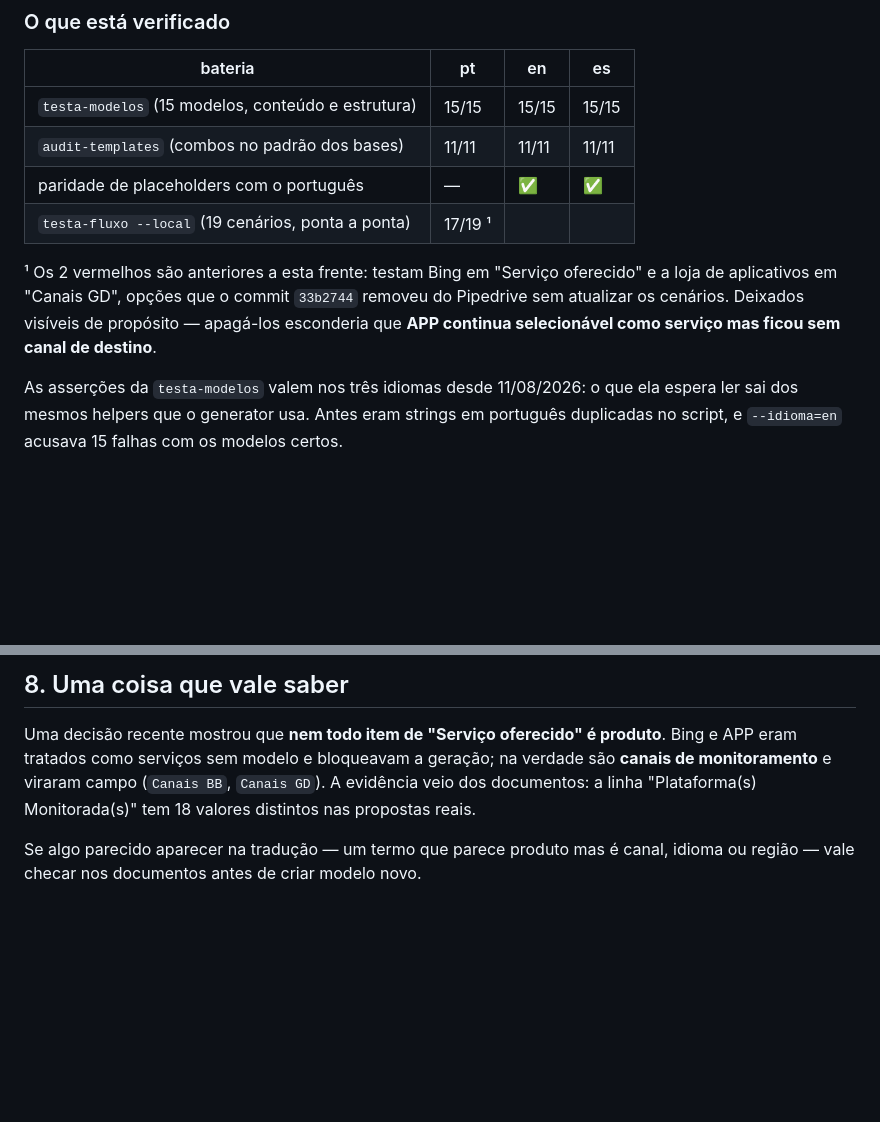
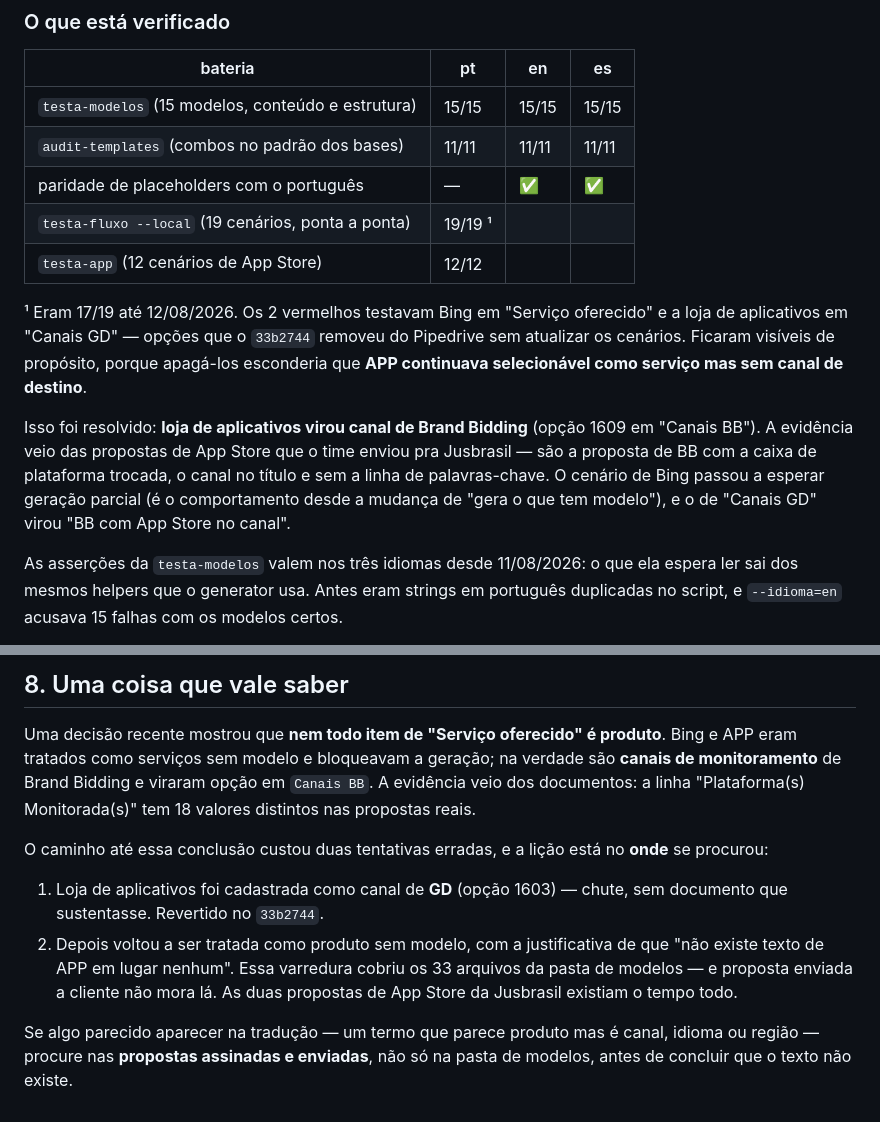
Before and after one commit to comercialbranddi/Revops-Proposta-Automatizada, a Markdown page: HANDOFF-IDIOMAS.md, 2 parts joined by grey strips. Rendered like a GitHub page; blank space fills up the shorter version.

Commit message:
Handoff registra App Store como canal e o que custou achar
O documento já apontava o problema — "APP continua selecionável como
serviço mas ficou sem canal de destino" — e agora registra a solução e,
principalmente, por que as duas tentativas anteriores erraram: a
primeira foi chute (canal de GD, sem documento que sustentasse), a
segunda concluiu que o texto não existia depois de varrer só a pasta de
modelos. Proposta enviada a cliente não mora lá.

Co-Authored-By: Claude Opus 5 (1M context) <noreply@anthropic.com>

```diff
--- a/HANDOFF-IDIOMAS.md
+++ b/HANDOFF-IDIOMAS.md
@@ -221,13 +221,21 @@ em `_amostras para validação` no Drive, nomeadas `AMOSTRA (en) — …` e
 | `testa-modelos` (15 modelos, conteúdo e estrutura) | 15/15 | 15/15 | 15/15 |
 | `audit-templates` (combos no padrão dos bases) | 11/11 | 11/11 | 11/11 |
 | paridade de placeholders com o português | — | ✅ | ✅ |
-| `testa-fluxo --local` (19 cenários, ponta a ponta) | 17/19 ¹ | | |
+| `testa-fluxo --local` (19 cenários, ponta a ponta) | 19/19 ¹ | | |
+| `testa-app` (12 cenários de App Store) | 12/12 | | |
 
-¹ Os 2 vermelhos são anteriores a esta frente: testam Bing em "Serviço
-oferecido" e a loja de aplicativos em "Canais GD", opções que o commit
-`33b2744` removeu do Pipedrive sem atualizar os cenários. Deixados visíveis de
-propósito — apagá-los esconderia que **APP continua selecionável como serviço
-mas ficou sem canal de destino**.
+¹ Eram 17/19 até 12/08/2026. Os 2 vermelhos testavam Bing em "Serviço
+oferecido" e a loja de aplicativos em "Canais GD" — opções que o `33b2744`
+removeu do Pipedrive sem atualizar os cenários. Ficaram visíveis de propósito,
+porque apagá-los esconderia que **APP continuava selecionável como serviço mas
+sem canal de destino**.
+
+Isso foi resolvido: **loja de aplicativos virou canal de Brand Bidding** (opção
+1609 em "Canais BB"). A evidência veio das propostas de App Store que o time
+enviou pra Jusbrasil — são a proposta de BB com a caixa de plataforma trocada,
+o canal no título e sem a linha de palavras-chave. O cenário de Bing passou a
+esperar geração parcial (é o comportamento desde a mudança de "gera o que tem
+modelo"), e o de "Canais GD" virou "BB com App Store no canal".
 
 As asserções da `testa-modelos` valem nos três idiomas desde 11/08/2026: o que
 ela espera ler sai dos mesmos helpers que o generator usa. Antes eram strings em
@@ -327,9 +335,20 @@ checagens de conteúdo do `testa-modelos.js` continuam em português, então
 
 Uma decisão recente mostrou que **nem todo item de "Serviço oferecido" é
 produto**. Bing e APP eram tratados como serviços sem modelo e bloqueavam a
-geração; na verdade são **canais de monitoramento** e viraram campo
-(`Canais BB`, `Canais GD`). A evidência veio dos documentos: a linha
-"Plataforma(s) Monitorada(s)" tem 18 valores distintos nas propostas reais.
+geração; na verdade são **canais de monitoramento** de Brand Bidding e viraram
+opção em `Canais BB`. A evidência veio dos documentos: a linha "Plataforma(s)
+Monitorada(s)" tem 18 valores distintos nas propostas reais.
 
-Se algo parecido aparecer na tradução — um termo que parece produto mas é
-canal, idioma ou região — vale checar nos documentos antes de criar modelo novo.
+O caminho até essa conclusão custou duas tentativas erradas, e a lição está no
+**onde** se procurou:
+
+1. Loja de aplicativos foi cadastrada como canal de **GD** (opção 1603) — chute,
+   sem documento que sustentasse. Revertido no `33b2744`.
+2. Depois voltou a ser tratada como produto sem modelo, com a justificativa de
+   que "não existe texto de APP em lugar nenhum". Essa varredura cobriu os 33
+   arquivos da pasta de modelos — e proposta enviada a cliente não mora lá. As
+   duas propostas de App Store da Jusbrasil existiam o tempo todo.
+
+Se algo parecido aparecer na tradução — um termo que parece produto mas é canal,
+idioma ou região — procure nas **propostas assinadas e enviadas**, não só na
+pasta de modelos, antes de concluir que o texto não existe.
```
